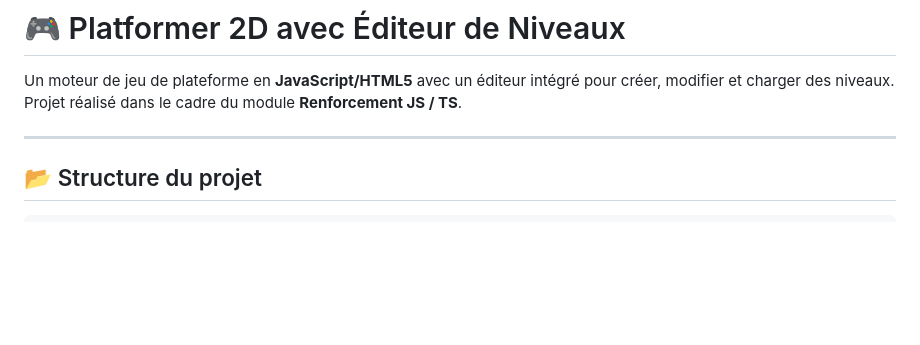
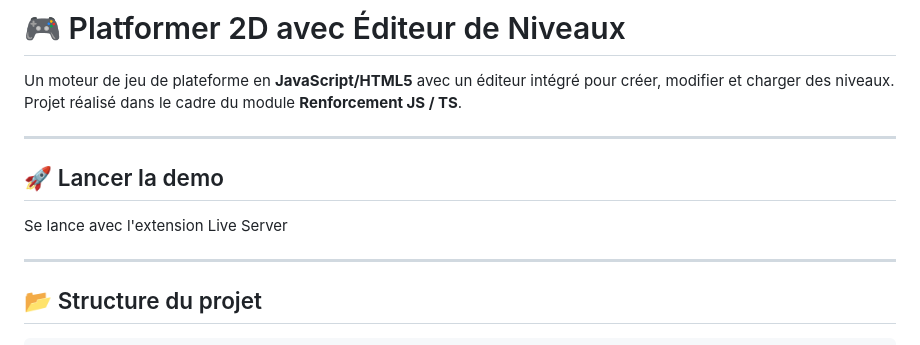
Before and after one commit to mepmepp/Jeu, a Markdown page: README.md, the part around the change. GitHub-like rendering; blank space fills up the shorter version.

Commit message:
readme update (oui)

```diff
--- a/README.md
+++ b/README.md
@@ -4,6 +4,12 @@
 
 Un moteur de jeu de plateforme en **JavaScript/HTML5** avec un éditeur intégré pour créer, modifier et charger des niveaux.
 Projet réalisé dans le cadre du module **Renforcement JS / TS**.
+
+---
+
+## 🚀 Lancer la demo
+
+Se lance avec l'extension Live Server
 
 ---
 
```
